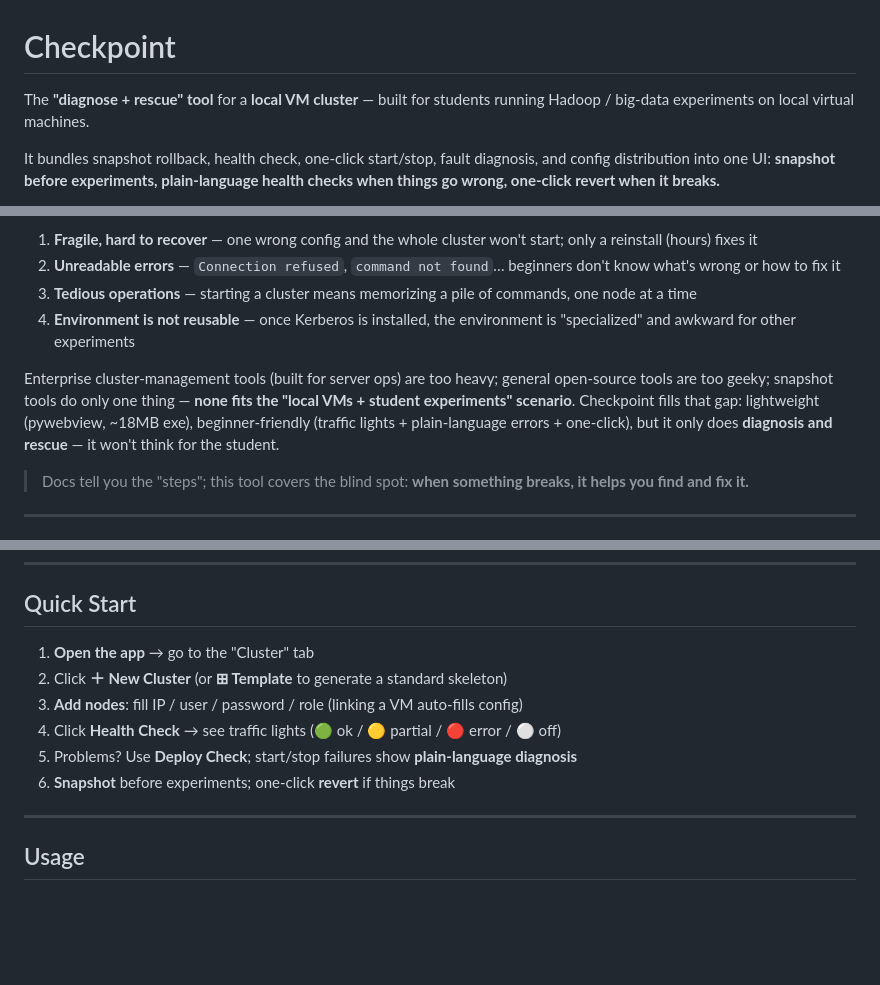
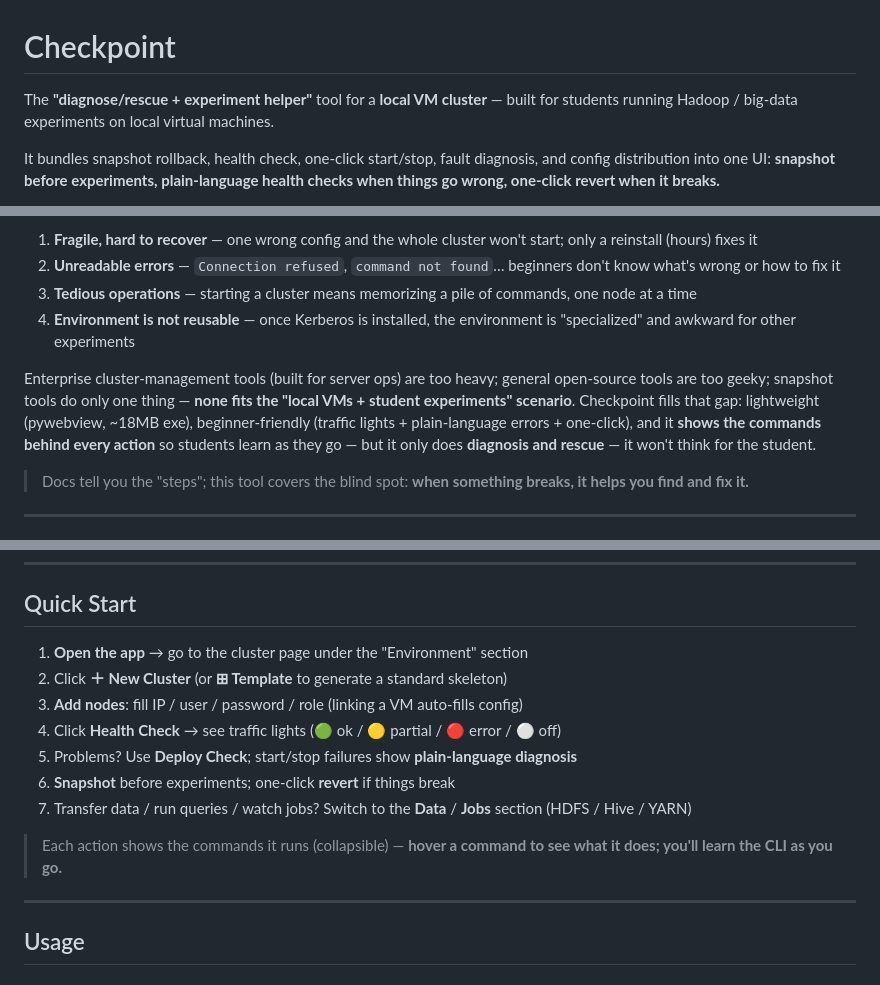
Before and after one commit to ZiJiangel/checkpoint, a Markdown page: README.en.md, 3 parts joined by grey strips. Rendered like a GitHub page; blank space fills up the shorter version.

```diff
--- a/README.en.md
+++ b/README.en.md
@@ -1,6 +1,6 @@
 # Checkpoint
 
-The **"diagnose + rescue" tool** for a **local VM cluster** — built for students running Hadoop / big-data experiments on local virtual machines.
+The **"diagnose/rescue + experiment helper"** tool for a **local VM cluster** — built for students running Hadoop / big-data experiments on local virtual machines.
 
 It bundles snapshot rollback, health check, one-click start/stop, fault diagnosis, and config distribution into one UI: **snapshot before experiments, plain-language health checks when things go wrong, one-click revert when it breaks.**
 
@@ -19,7 +19,7 @@ Students learning big data often build clusters (Hadoop / Hive / Spark / Kerbero
 3. **Tedious operations** — starting a cluster means memorizing a pile of commands, one node at a time
 4. **Environment is not reusable** — once Kerberos is installed, the environment is "specialized" and awkward for other experiments
 
-Enterprise cluster-management tools (built for server ops) are too heavy; general open-source tools are too geeky; snapshot tools do only one thing — **none fits the "local VMs + student experiments" scenario**. Checkpoint fills that gap: lightweight (pywebview, ~18MB exe), beginner-friendly (traffic lights + plain-language errors + one-click), but it only does **diagnosis and rescue** — it won't think for the student.
+Enterprise cluster-management tools (built for server ops) are too heavy; general open-source tools are too geeky; snapshot tools do only one thing — **none fits the "local VMs + student experiments" scenario**. Checkpoint fills that gap: lightweight (pywebview, ~18MB exe), beginner-friendly (traffic lights + plain-language errors + one-click), and it **shows the commands behind every action** so students learn as they go — but it only does **diagnosis and rescue** — it won't think for the student.
 
 > Docs tell you the "steps"; this tool covers the blind spot: **when something breaks, it helps you find and fix it.**
 
@@ -100,12 +100,15 @@ This tool is for **local VM cluster experiments**. You need:
 
 ## Quick Start
 
-1. **Open the app** → go to the "Cluster" tab
+1. **Open the app** → go to the cluster page under the "Environment" section
 2. Click **＋ New Cluster** (or **⊞ Template** to generate a standard skeleton)
 3. **Add nodes**: fill IP / user / password / role (linking a VM auto-fills config)
 4. Click **Health Check** → see traffic lights (🟢 ok / 🟡 partial / 🔴 error / ⚪ off)
 5. Problems? Use **Deploy Check**; start/stop failures show **plain-language diagnosis**
 6. **Snapshot** before experiments; one-click **revert** if things break
+7. Transfer data / run queries / watch jobs? Switch to the **Data** / **Jobs** section (HDFS / Hive / YARN)
+
+> Each action shows the commands it runs (collapsible) — **hover a command to see what it does; you'll learn the CLI as you go.**
 
 ---
 
```
Also changed, not shown: README.md (+33 -27 lines).
